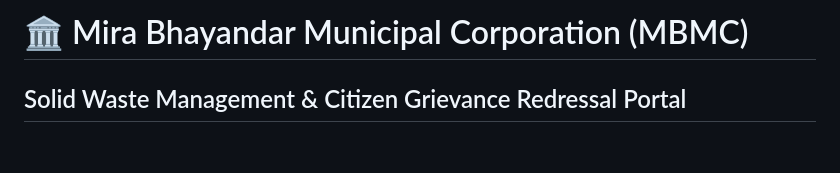
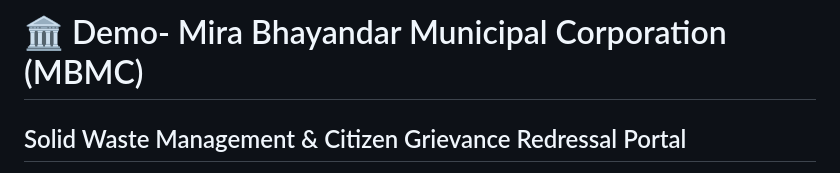
Before and after one commit to vishalsky07-code/MBMC-portal, a Markdown page: README.md, the part around the change. GitHub-like rendering; blank space fills up the shorter version.

Commit message:
Update project title in README.md

```diff
--- a/README.md
+++ b/README.md
@@ -1,4 +1,4 @@
-# 🏛️ Mira Bhayandar Municipal Corporation (MBMC)
+# 🏛️ Demo- Mira Bhayandar Municipal Corporation (MBMC)
 ## Solid Waste Management & Citizen Grievance Redressal Portal
 
 A production-grade, zero-dependency static web application designed specifically for **Mira Bhayandar Municipal Corporation (मिरा भाईंदर महानगरपालिका)** under the **Swachh Bharat Abhiyan (Clean India Mission)**. It provides an authentic government-styled citizen grievance redressal system, public tracking ledger with audit logs, ward-by-ward waste density analytics, and a sanitary inspector management console.
```
